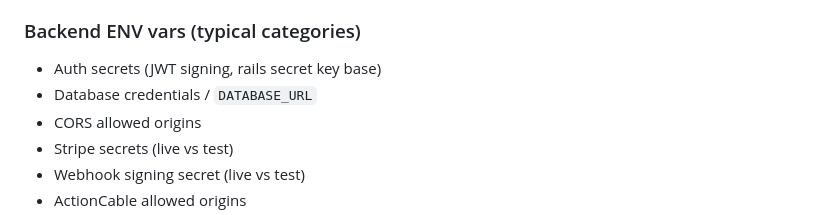
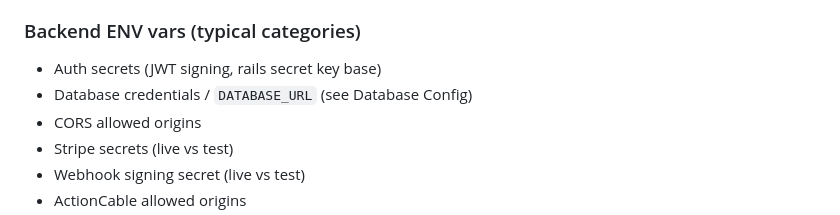
Before and after one commit to kenrett/x-bid-backend, a Markdown page: docs/deployment.md, the part around the change. Drawn GitHub-style.

Commit message:
Document production database configuration and diagnostics
- Create `docs/deploy/database.md` to explain `DATABASE_URL` usage, Kamal config, and verification steps.
- Update `docs/deployment.md` to cross-reference the new database documentation.

```diff
--- a/docs/deployment.md
+++ b/docs/deployment.md
@@ -65,7 +65,7 @@ X-Bid must maintain strict separation across:
 
 ### Backend ENV vars (typical categories)
 - Auth secrets (JWT signing, rails secret key base)
-- Database credentials / `DATABASE_URL`
+- Database credentials / `DATABASE_URL` (see Database Config)
 - CORS allowed origins
 - Stripe secrets (live vs test)
 - Webhook signing secret (live vs test)
```
